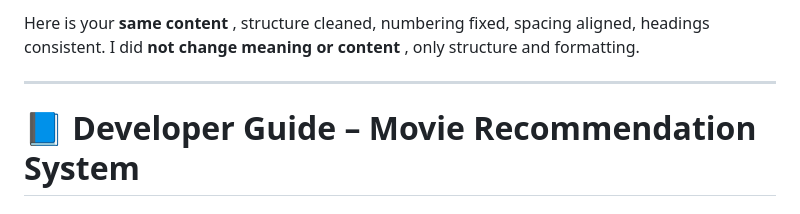
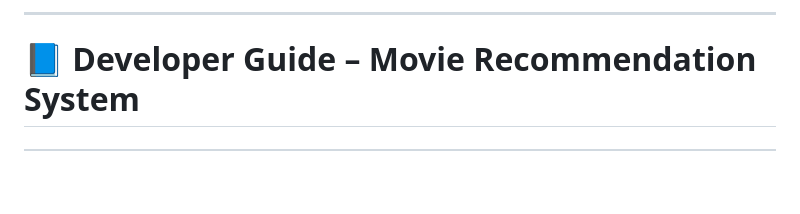
Before and after one commit to anjan1920/movie-recommendation-engine, a Markdown page: DEVELOPER_GUIDE.md, the part around the change. Rendered like a GitHub page; blank space fills up the shorter version.

```diff
--- a/DEVELOPER_GUIDE.md
+++ b/DEVELOPER_GUIDE.md
@@ -1,6 +1,4 @@
 
-Here is your  **same content** , structure cleaned, numbering fixed, spacing aligned, headings consistent.
-I did  **not change meaning or content** , only structure and formatting.
 
 ---
 
```
